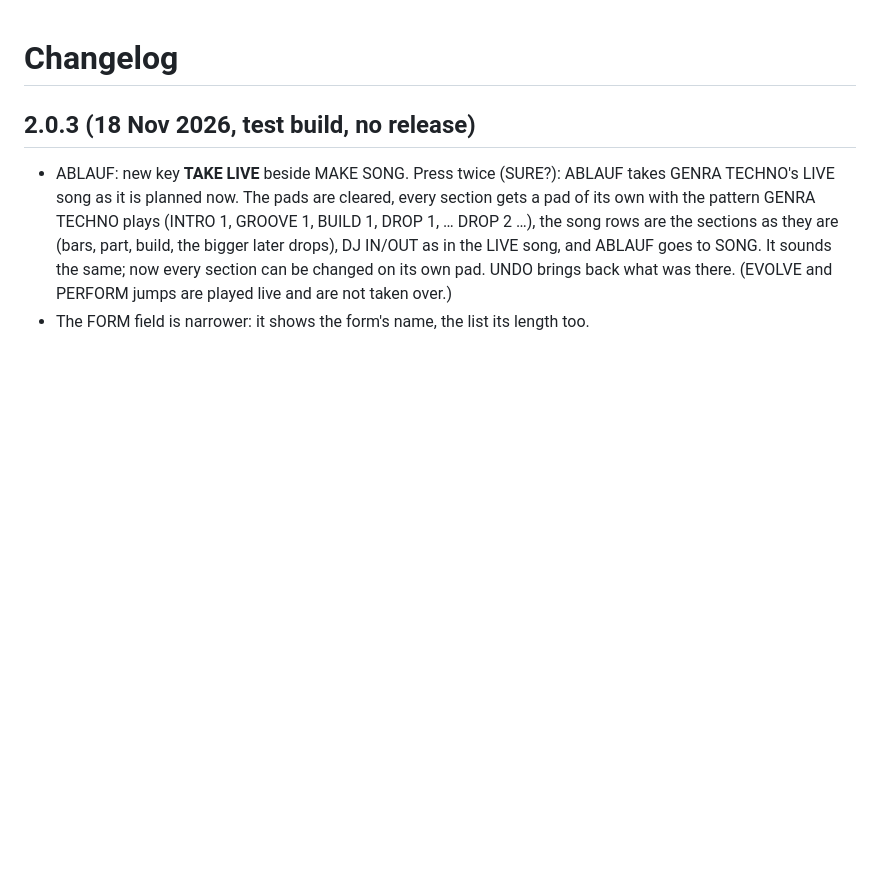
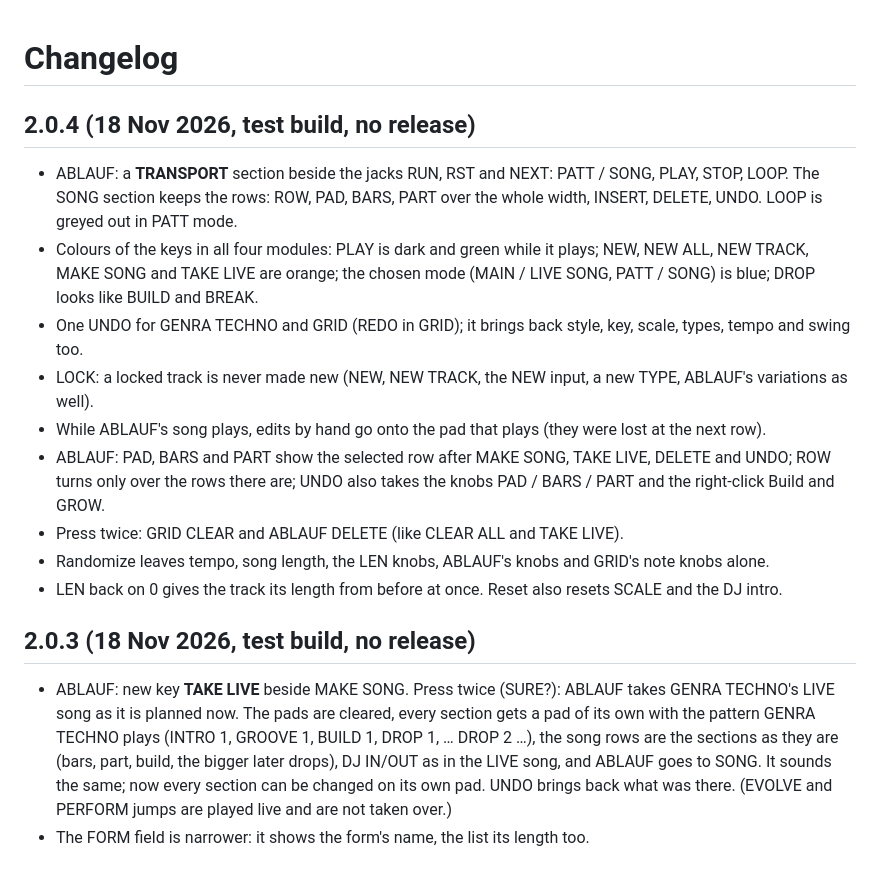
Before and after one commit to Camillowup/Technogen, a Markdown page: CHANGELOG.md, the part around the change. Rendered like a GitHub page; blank space fills up the shorter version.

```diff
--- a/CHANGELOG.md
+++ b/CHANGELOG.md
@@ -1,4 +1,19 @@
 # Changelog
+
+## 2.0.4 (18 Nov 2026, test build, no release)
+
+- ABLAUF: a **TRANSPORT** section beside the jacks RUN, RST and NEXT: PATT / SONG, PLAY, STOP, LOOP. The SONG section
+  keeps the rows: ROW, PAD, BARS, PART over the whole width, INSERT, DELETE, UNDO. LOOP is greyed out in PATT mode.
+- Colours of the keys in all four modules: PLAY is dark and green while it plays; NEW, NEW ALL, NEW TRACK, MAKE SONG
+  and TAKE LIVE are orange; the chosen mode (MAIN / LIVE SONG, PATT / SONG) is blue; DROP looks like BUILD and BREAK.
+- One UNDO for GENRA TECHNO and GRID (REDO in GRID); it brings back style, key, scale, types, tempo and swing too.
+- LOCK: a locked track is never made new (NEW, NEW TRACK, the NEW input, a new TYPE, ABLAUF's variations as well).
+- While ABLAUF's song plays, edits by hand go onto the pad that plays (they were lost at the next row).
+- ABLAUF: PAD, BARS and PART show the selected row after MAKE SONG, TAKE LIVE, DELETE and UNDO; ROW turns only over
+  the rows there are; UNDO also takes the knobs PAD / BARS / PART and the right-click Build and GROW.
+- Press twice: GRID CLEAR and ABLAUF DELETE (like CLEAR ALL and TAKE LIVE).
+- Randomize leaves tempo, song length, the LEN knobs, ABLAUF's knobs and GRID's note knobs alone.
+- LEN back on 0 gives the track its length from before at once. Reset also resets SCALE and the DJ intro.
 
 ## 2.0.3 (18 Nov 2026, test build, no release)
 
```
Also changed, not shown: README.md (+11 -3 lines), docs/MERKLISTE.md (+4 -1 lines), docs/panels/genratechno.png, docs/panels/technoablauf.png, docs/panels/technogrid.png, 11 other files.
